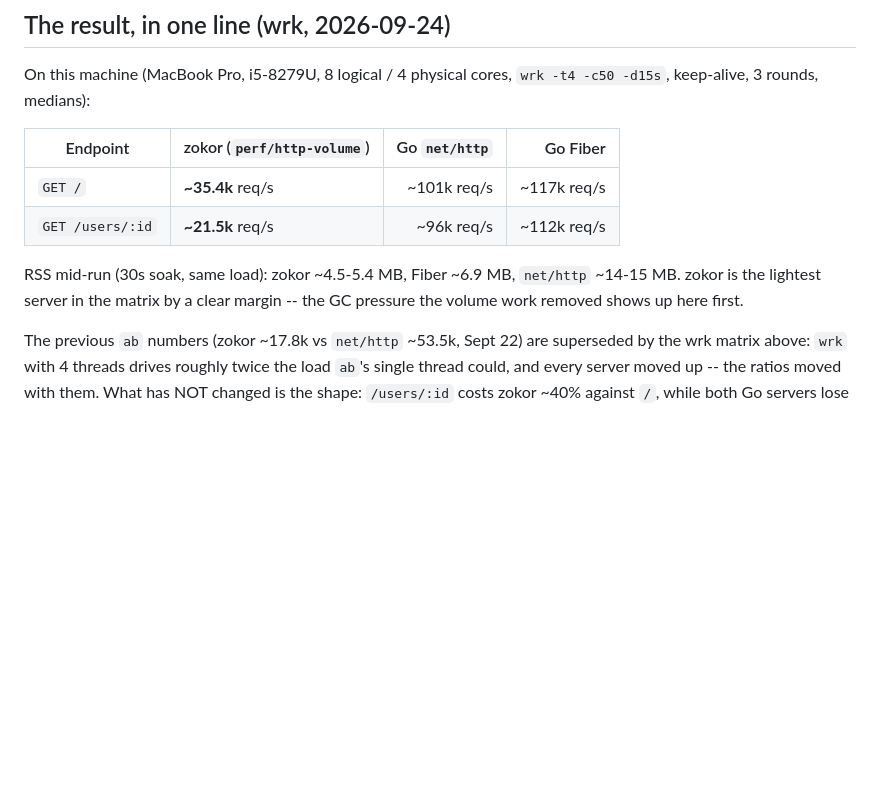
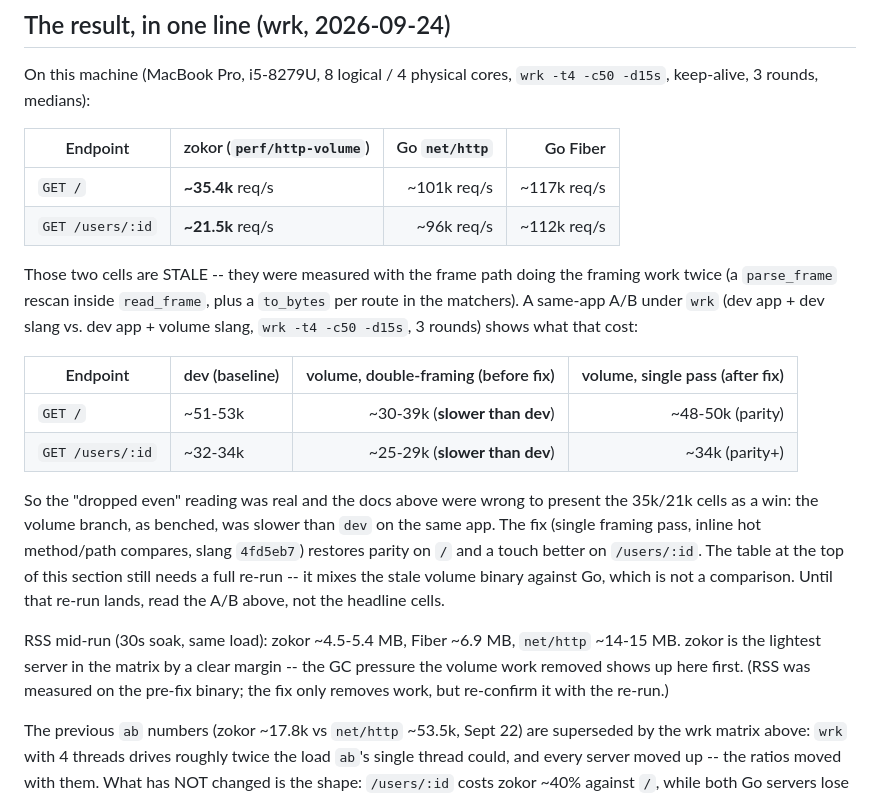
Before and after one commit to dolphlabs/zokor, a Markdown page: docs/benchmarks.md, the part around the change. GitHub-like rendering; blank space fills up the shorter version.

Commit message:
docs: mark stale wrk cells, add same-app A/B showing double-framing regression plus fix

```diff
--- a/docs/benchmarks.md
+++ b/docs/benchmarks.md
@@ -16,10 +16,31 @@ On this machine (MacBook Pro, i5-8279U, 8 logical / 4 physical cores,
 | `GET /` | **~35.4k** req/s | ~101k req/s | ~117k req/s |
 | `GET /users/:id` | **~21.5k** req/s | ~96k req/s | ~112k req/s |
 
+Those two cells are STALE -- they were measured with the frame path
+doing the framing work twice (a `parse_frame` rescan inside
+`read_frame`, plus a `to_bytes` per route in the matchers). A same-app
+A/B under `wrk` (dev app + dev slang vs. dev app + volume slang,
+`wrk -t4 -c50 -d15s`, 3 rounds) shows what that cost:
+
+| Endpoint | dev (baseline) | volume, double-framing (before fix) | volume, single pass (after fix) |
+|---|---|---:|---:|
+| `GET /` | ~51-53k | ~30-39k (**slower than dev**) | ~48-50k (parity) |
+| `GET /users/:id` | ~32-34k | ~25-29k (**slower than dev**) | ~34k (parity+) |
+
+So the "dropped even" reading was real and the docs above were wrong
+to present the 35k/21k cells as a win: the volume branch, as benched,
+was slower than `dev` on the same app. The fix (single framing pass,
+inline hot method/path compares, slang `4fd5eb7`) restores parity on
+`/` and a touch better on `/users/:id`. The table at the top of this
+section still needs a full re-run -- it mixes the stale volume binary
+against Go, which is not a comparison. Until that re-run lands, read
+the A/B above, not the headline cells.
+
 RSS mid-run (30s soak, same load): zokor ~4.5-5.4 MB, Fiber ~6.9 MB,
 `net/http` ~14-15 MB. zokor is the lightest server in the matrix by a
 clear margin -- the GC pressure the volume work removed shows up here
-first.
+first. (RSS was measured on the pre-fix binary; the fix only removes
+work, but re-confirm it with the re-run.)
 
 The previous `ab` numbers (zokor ~17.8k vs `net/http` ~53.5k, Sept 22)
 are superseded by the wrk matrix above: `wrk` with 4 threads drives
```
